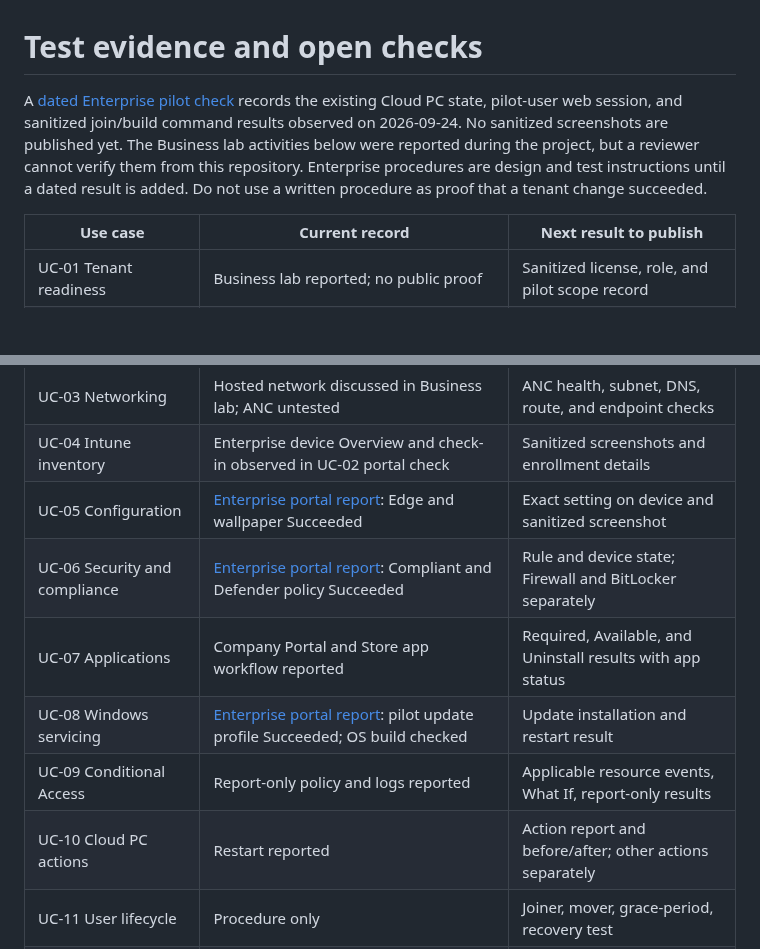
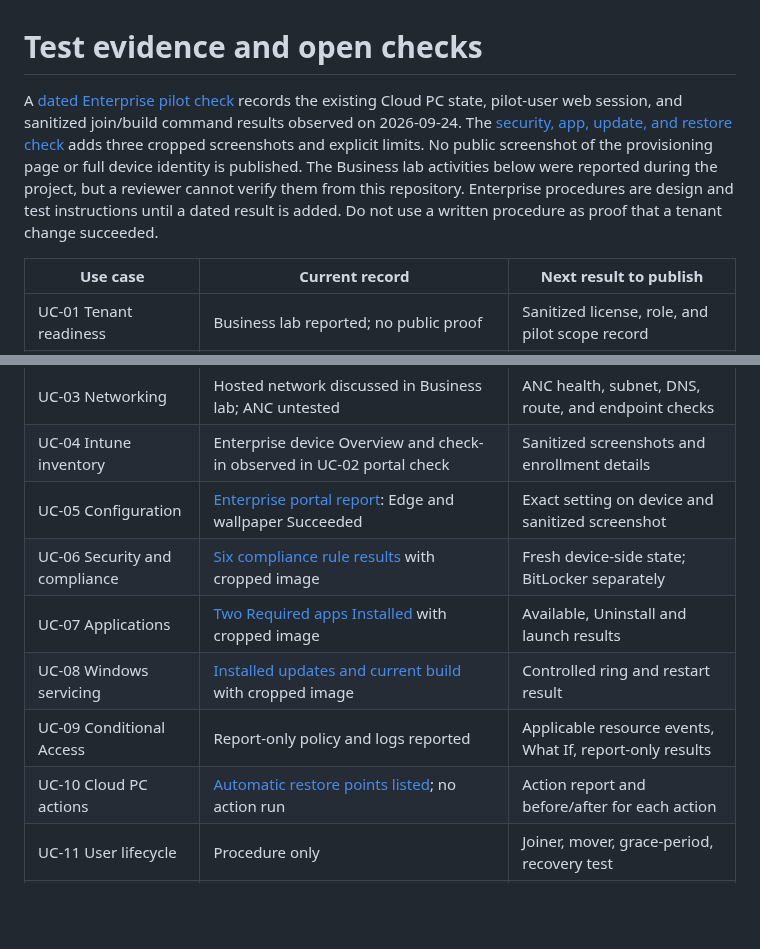
Before and after one commit to AddySidd27/Windows365-enterprise-engineering, a Markdown page: evidence/README.md, 2 parts joined by grey strips. GitHub-like rendering; blank space fills up the shorter version.

Commit message:
Publish sanitized Enterprise compliance app and update evidence

```diff
--- a/evidence/README.md
+++ b/evidence/README.md
@@ -1,6 +1,6 @@
 # Test evidence and open checks
 
-A [dated Enterprise pilot check](UC-02-2026-09-24-portal-check.md) records the existing Cloud PC state, pilot-user web session, and sanitized join/build command results observed on 2026-09-24. No sanitized screenshots are published yet. The Business lab activities below were reported during the project, but a reviewer cannot verify them from this repository. Enterprise procedures are design and test instructions until a dated result is added. Do not use a written procedure as proof that a tenant change succeeded.
+A [dated Enterprise pilot check](UC-02-2026-09-24-portal-check.md) records the existing Cloud PC state, pilot-user web session, and sanitized join/build command results observed on 2026-09-24. The [security, app, update, and restore check](UC-06-07-08-10-2026-09-24-pilot-check.md) adds three cropped screenshots and explicit limits. No public screenshot of the provisioning page or full device identity is published. The Business lab activities below were reported during the project, but a reviewer cannot verify them from this repository. Enterprise procedures are design and test instructions until a dated result is added. Do not use a written procedure as proof that a tenant change succeeded.
 
 | Use case | Current record | Next result to publish |
 |---|---|---|
@@ -9,11 +9,11 @@ A [dated Enterprise pilot check](UC-02-2026-09-24-portal-check.md) records the e
 | UC-03 Networking | Hosted network discussed in Business lab; ANC untested | ANC health, subnet, DNS, route, and endpoint checks |
 | UC-04 Intune inventory | Enterprise device Overview and check-in observed in UC-02 portal check | Sanitized screenshots and enrollment details |
 | UC-05 Configuration | [Enterprise portal report](UC-02-2026-09-24-portal-check.md): Edge and wallpaper Succeeded | Exact setting on device and sanitized screenshot |
-| UC-06 Security and compliance | [Enterprise portal report](UC-02-2026-09-24-portal-check.md): Compliant and Defender policy Succeeded | Rule and device state; Firewall and BitLocker separately |
-| UC-07 Applications | Company Portal and Store app workflow reported | Required, Available, and Uninstall results with app status |
-| UC-08 Windows servicing | [Enterprise portal report](UC-02-2026-09-24-portal-check.md): pilot update profile Succeeded; OS build checked | Update installation and restart result |
+| UC-06 Security and compliance | [Six compliance rule results](UC-06-07-08-10-2026-09-24-pilot-check.md) with cropped image | Fresh device-side state; BitLocker separately |
+| UC-07 Applications | [Two Required apps Installed](UC-06-07-08-10-2026-09-24-pilot-check.md) with cropped image | Available, Uninstall and launch results |
+| UC-08 Windows servicing | [Installed updates and current build](UC-06-07-08-10-2026-09-24-pilot-check.md) with cropped image | Controlled ring and restart result |
 | UC-09 Conditional Access | Report-only policy and logs reported | Applicable resource events, What If, report-only results |
-| UC-10 Cloud PC actions | Restart reported | Action report and before/after; other actions separately |
+| UC-10 Cloud PC actions | [Automatic restore points listed](UC-06-07-08-10-2026-09-24-pilot-check.md); no action run | Action report and before/after for each action |
 | UC-11 User lifecycle | Procedure only | Joiner, mover, grace-period, recovery test |
 | UC-12 Troubleshooting | Partial checks reported | One complete sanitized incident record |
 | UC-13 Image baseline | Procedure only | Image validation and new pilot Cloud PC |
```
Also changed, not shown: evidence/UC-06-07-08-10-2026-09-24-pilot-check.md (added, +40 -0 lines), evidence/UC-06-2026-09-24-compliance.jpg (added), evidence/UC-07-2026-09-24-app-status.jpg (added), evidence/UC-08-2026-09-24-update-history.jpg (added).
